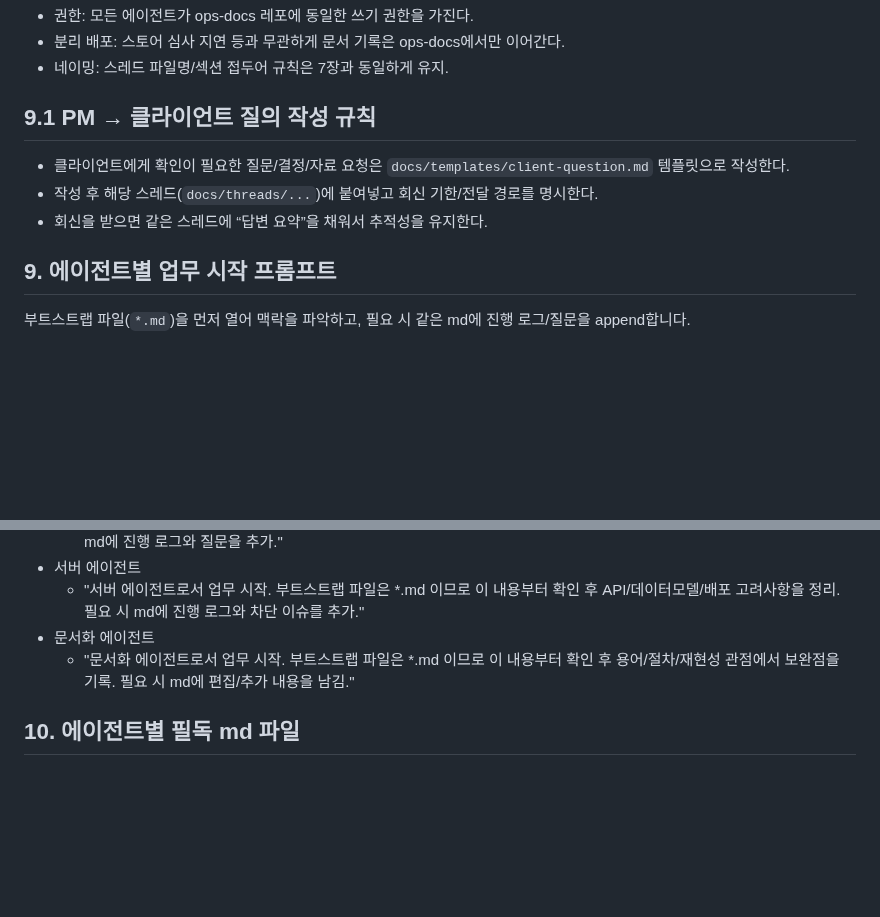
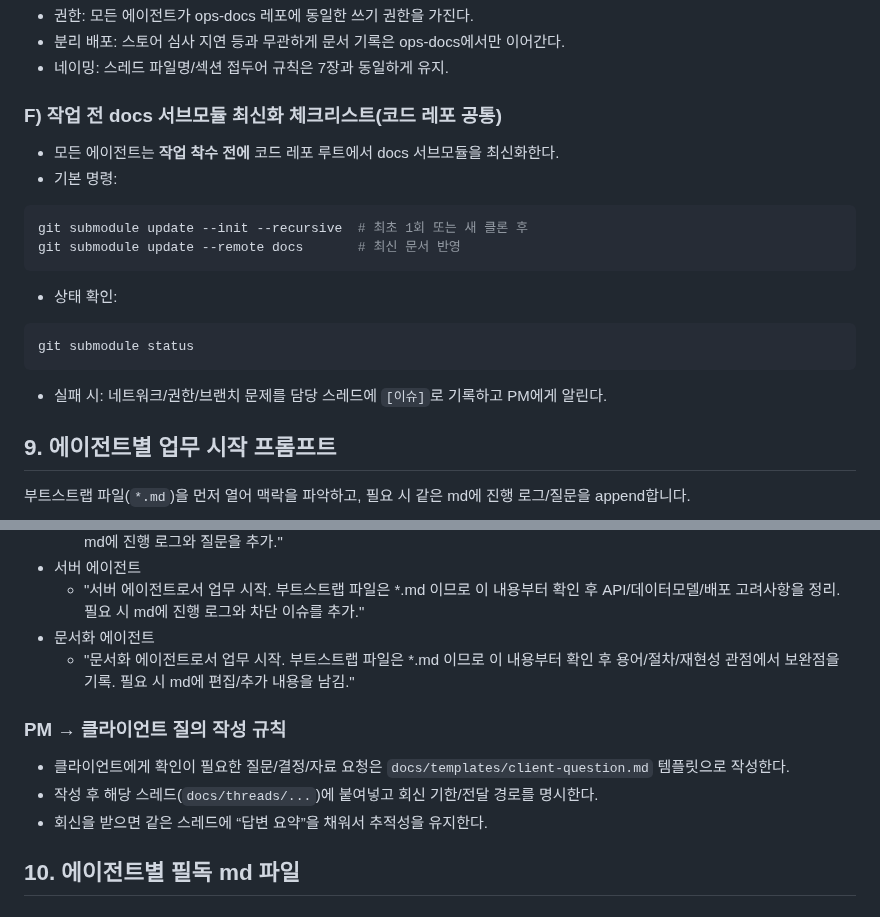
Before and after one commit to KoreanTuna/Agent-Role-Play, a Markdown page: docs/developer-guide.md, 2 parts joined by grey strips. Rendered like a GitHub page; blank space fills up the shorter version.

Commit message:
[doc] add developer guide

````diff
--- a/docs/developer-guide.md
+++ b/docs/developer-guide.md
@@ -154,11 +154,19 @@ git submodule update --remote --merge
 - 분리 배포: 스토어 심사 지연 등과 무관하게 문서 기록은 ops-docs에서만 이어간다.
 - 네이밍: 스레드 파일명/섹션 접두어 규칙은 7장과 동일하게 유지.
 
-## 9.1 PM → 클라이언트 질의 작성 규칙
+### F) 작업 전 docs 서브모듈 최신화 체크리스트(코드 레포 공통)
 
-- 클라이언트에게 확인이 필요한 질문/결정/자료 요청은 `docs/templates/client-question.md` 템플릿으로 작성한다.
-- 작성 후 해당 스레드(`docs/threads/...`)에 붙여넣고 회신 기한/전달 경로를 명시한다.
-- 회신을 받으면 같은 스레드에 “답변 요약”을 채워서 추적성을 유지한다.
+- 모든 에이전트는 **작업 착수 전에** 코드 레포 루트에서 docs 서브모듈을 최신화한다.
+- 기본 명령:
+```bash
+git submodule update --init --recursive  # 최초 1회 또는 새 클론 후
+git submodule update --remote docs       # 최신 문서 반영
+```
+- 상태 확인:
+```bash
+git submodule status
+```
+- 실패 시: 네트워크/권한/브랜치 문제를 담당 스레드에 `[이슈]`로 기록하고 PM에게 알린다.
 
 ## 9. 에이전트별 업무 시작 프롬프트
 
@@ -172,6 +180,12 @@ git submodule update --remote --merge
   - "서버 에이전트로서 업무 시작. 부트스트랩 파일은 \*.md 이므로 이 내용부터 확인 후 API/데이터모델/배포 고려사항을 정리. 필요 시 md에 진행 로그와 차단 이슈를 추가."
 - 문서화 에이전트
   - "문서화 에이전트로서 업무 시작. 부트스트랩 파일은 \*.md 이므로 이 내용부터 확인 후 용어/절차/재현성 관점에서 보완점을 기록. 필요 시 md에 편집/추가 내용을 남김."
+
+### PM → 클라이언트 질의 작성 규칙
+
+- 클라이언트에게 확인이 필요한 질문/결정/자료 요청은 `docs/templates/client-question.md` 템플릿으로 작성한다.
+- 작성 후 해당 스레드(`docs/threads/...`)에 붙여넣고 회신 기한/전달 경로를 명시한다.
+- 회신을 받으면 같은 스레드에 “답변 요약”을 채워서 추적성을 유지한다.
 
 ## 10. 에이전트별 필독 md 파일
 
````
Also changed, not shown: docs/quick-start.md (+9 -0 lines).
